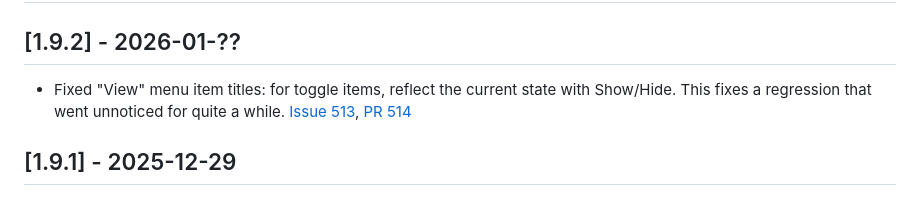
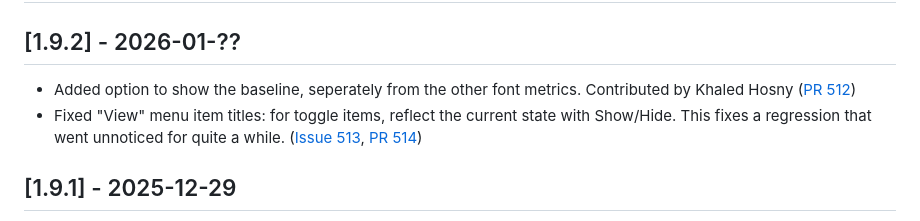
Before and after one commit to justvanrossum/fontgoggles, a Markdown page: CHANGELOG.md, the part around the change. Rendered like a GitHub page.

Commit message:
Mention show baseline option

```diff
--- a/CHANGELOG.md
+++ b/CHANGELOG.md
@@ -2,7 +2,8 @@
 
 ## [1.9.2] - 2026-01-??
 
-- Fixed "View" menu item titles: for toggle items, reflect the current state with Show/Hide. This fixes a regression that went unnoticed for quite a while. [Issue 513](https://github.com/justvanrossum/fontgoggles/issues/513), [PR 514](https://github.com/justvanrossum/fontgoggles/pull/514)
+- Added option to show the baseline, seperately from the other font metrics. Contributed by Khaled Hosny ([PR 512](https://github.com/justvanrossum/fontgoggles/pull/512))
+- Fixed "View" menu item titles: for toggle items, reflect the current state with Show/Hide. This fixes a regression that went unnoticed for quite a while. ([Issue 513](https://github.com/justvanrossum/fontgoggles/issues/513), [PR 514](https://github.com/justvanrossum/fontgoggles/pull/514))
 
 ## [1.9.1] - 2025-12-29
 
```
